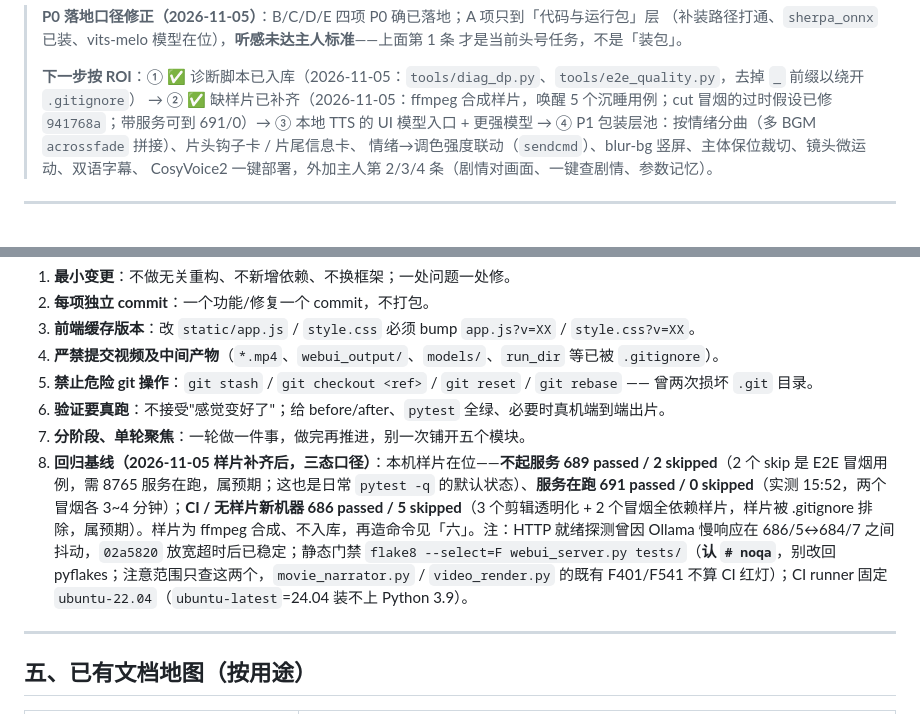
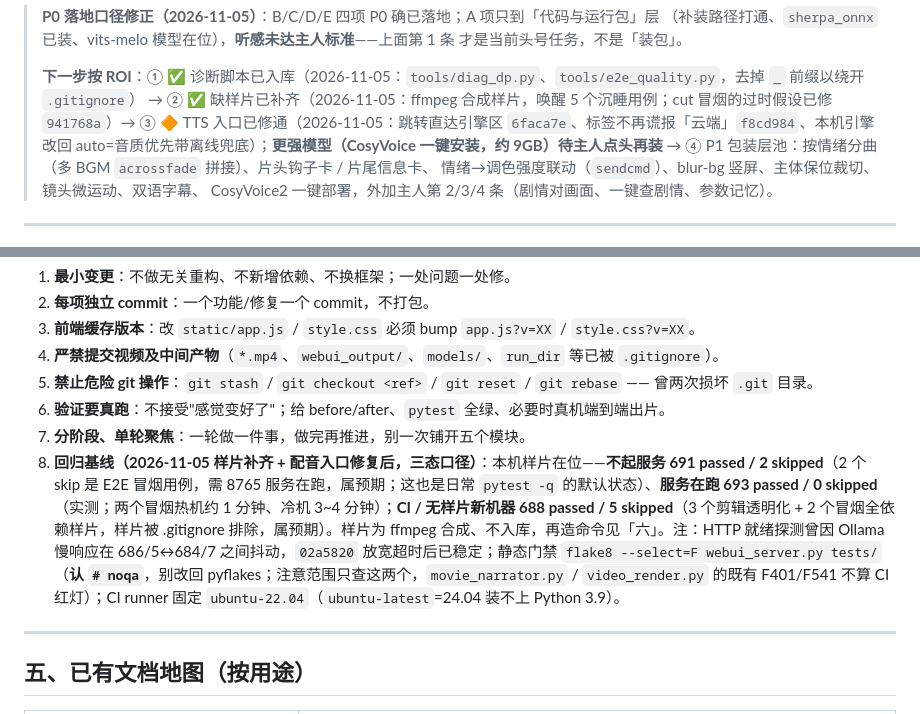
Before and after one commit to Yzm889/-Smart-video-highlights, a Markdown page: 00_改动者必读_项目现状与升级索引_20261104.md, 2 parts joined by grey strips. Drawn GitHub-style.

Commit message:
docs: 基线更新至 691/2·693/0·688/5；ROI ③ 标注入口已修通、CosyVoice 待主人点头

```diff
--- a/00_改动者必读_项目现状与升级索引_20261104.md
+++ b/00_改动者必读_项目现状与升级索引_20261104.md
@@ -76,7 +76,7 @@
 > 才是当前头号任务，不是「装包」。
 >
 > **下一步按 ROI**：① ✅ 诊断脚本已入库（2026-11-05：`tools/diag_dp.py`、`tools/e2e_quality.py`，去掉 `_` 前缀以绕开 `.gitignore`）
-> → ② ✅ 缺样片已补齐（2026-11-05：ffmpeg 合成样片，唤醒 5 个沉睡用例；cut 冒烟的过时假设已修 `941768a`；带服务可到 691/0）→ ③ 本地 TTS 的 UI 模型入口 + 更强模型
+> → ② ✅ 缺样片已补齐（2026-11-05：ffmpeg 合成样片，唤醒 5 个沉睡用例；cut 冒烟的过时假设已修 `941768a`）→ ③ 🔶 TTS 入口已修通（2026-11-05：跳转直达引擎区 `6faca7e`、标签不再谎报「云端」`f8cd984`、本机引擎改回 auto=音质优先带离线兜底）；**更强模型（CosyVoice 一键安装，约 9GB）待主人点头再装**
 > → ④ P1 包装层池：按情绪分曲（多 BGM `acrossfade` 拼接）、片头钩子卡 / 片尾信息卡、
 > 情绪→调色强度联动（`sendcmd`）、blur-bg 竖屏、主体保位裁切、镜头微运动、双语字幕、
 > CosyVoice2 一键部署，外加主人第 2/3/4 条（剧情对画面、一键查剧情、参数记忆）。
@@ -112,7 +112,7 @@
 5. **禁止危险 git 操作**：`git stash` / `git checkout <ref>` / `git reset` / `git rebase` —— 曾两次损坏 `.git` 目录。
 6. **验证要真跑**：不接受"感觉变好了"；给 before/after、`pytest` 全绿、必要时真机端到端出片。
 7. **分阶段、单轮聚焦**：一轮做一件事，做完再推进，别一次铺开五个模块。
-8. **回归基线（2026-11-05 样片补齐后，三态口径）**：本机样片在位——**不起服务 689 passed / 2 skipped**（2 个 skip 是 E2E 冒烟用例，需 8765 服务在跑，属预期；这也是日常 `pytest -q` 的默认状态）、**服务在跑 691 passed / 0 skipped**（实测 15:52，两个冒烟各 3~4 分钟）；**CI / 无样片新机器 686 passed / 5 skipped**（3 个剪辑透明化 + 2 个冒烟全依赖样片，样片被 .gitignore 排除，属预期）。样片为 ffmpeg 合成、不入库，再造命令见「六」。注：HTTP 就绪探测曾因 Ollama 慢响应在 686/5↔684/7 之间抖动，`02a5820` 放宽超时后已稳定；静态门禁 `flake8 --select=F webui_server.py tests/`（**认 `# noqa`**，别改回 pyflakes；注意范围只查这两个，`movie_narrator.py` / `video_render.py` 的既有 F401/F541 不算 CI 红灯）；CI runner 固定 `ubuntu-22.04`（`ubuntu-latest`=24.04 装不上 Python 3.9）。
+8. **回归基线（2026-11-05 样片补齐 + 配音入口修复后，三态口径）**：本机样片在位——**不起服务 691 passed / 2 skipped**（2 个 skip 是 E2E 冒烟用例，需 8765 服务在跑，属预期；这也是日常 `pytest -q` 的默认状态）、**服务在跑 693 passed / 0 skipped**（实测；两个冒烟热机约 1 分钟、冷机 3~4 分钟）；**CI / 无样片新机器 688 passed / 5 skipped**（3 个剪辑透明化 + 2 个冒烟全依赖样片，样片被 .gitignore 排除，属预期）。样片为 ffmpeg 合成、不入库，再造命令见「六」。注：HTTP 就绪探测曾因 Ollama 慢响应在 686/5↔684/7 之间抖动，`02a5820` 放宽超时后已稳定；静态门禁 `flake8 --select=F webui_server.py tests/`（**认 `# noqa`**，别改回 pyflakes；注意范围只查这两个，`movie_narrator.py` / `video_render.py` 的既有 F401/F541 不算 CI 红灯）；CI runner 固定 `ubuntu-22.04`（`ubuntu-latest`=24.04 装不上 Python 3.9）。
 
 ---
 
```
